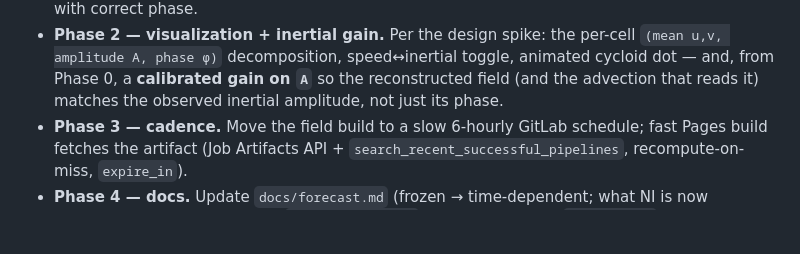
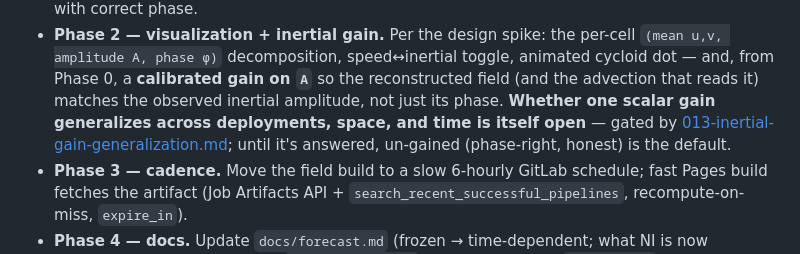
Before and after one commit to geomar-od-lagrange/2026_whirls_cruise_map, a Markdown page: plans/012-near-inertial-forecast.md, the part around the change. GitHub-like rendering; blank space fills up the shorter version.

```diff
--- a/plans/012-near-inertial-forecast.md
+++ b/plans/012-near-inertial-forecast.md
@@ -144,7 +144,10 @@ always-present line + 1/3/6 h marks, on an optional toggle, paused on
   `(mean u,v, amplitude A, phase φ)` decomposition, speed↔inertial toggle, animated
   cycloid dot — and, from Phase 0, a **calibrated gain on `A`** so the reconstructed
   field (and the advection that reads it) matches the observed inertial amplitude,
-  not just its phase.
+  not just its phase. **Whether one scalar gain generalizes across deployments,
+  space, and time is itself open** — gated by
+  [013-inertial-gain-generalization.md](013-inertial-gain-generalization.md); until
+  it's answered, un-gained (phase-right, honest) is the default.
 - **Phase 3 — cadence.** Move the field build to a slow 6-hourly GitLab schedule;
   fast Pages build fetches the artifact (Job Artifacts API +
   `search_recent_successful_pipelines`, recompute-on-miss, `expire_in`).
```
Also changed, not shown: plans/013-inertial-gain-generalization.md (added, +92 -0 lines), plans/ROADMAP.md (+14 -0 lines).
